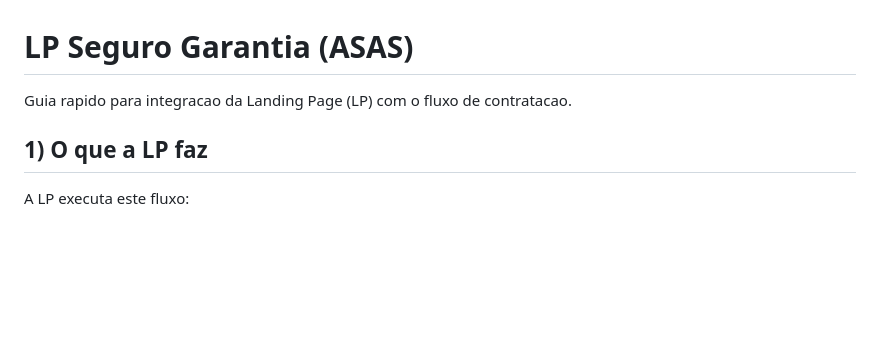
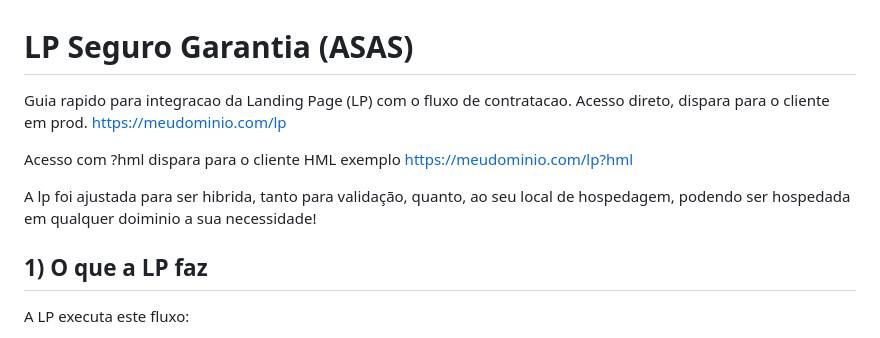
Before and after one commit to Marcomonteiro28/LP-BBMNET, a Markdown page: README.md, the part around the change. GitHub-like rendering; blank space fills up the shorter version.

```diff
--- a/README.md
+++ b/README.md
@@ -1,6 +1,13 @@
 # LP Seguro Garantia (ASAS)
 
 Guia rapido para integracao da Landing Page (LP) com o fluxo de contratacao.
+Acesso direto, dispara para o cliente em prod.
+https://meudominio.com/lp
+
+Acesso com ?hml dispara para o cliente HML
+exemplo https://meudominio.com/lp?hml
+
+A lp foi ajustada para ser hibrida, tanto para validação, quanto, ao seu local de hospedagem, podendo ser hospedada em qualquer doiminio a sua necessidade!
 
 ## 1) O que a LP faz
 
```
